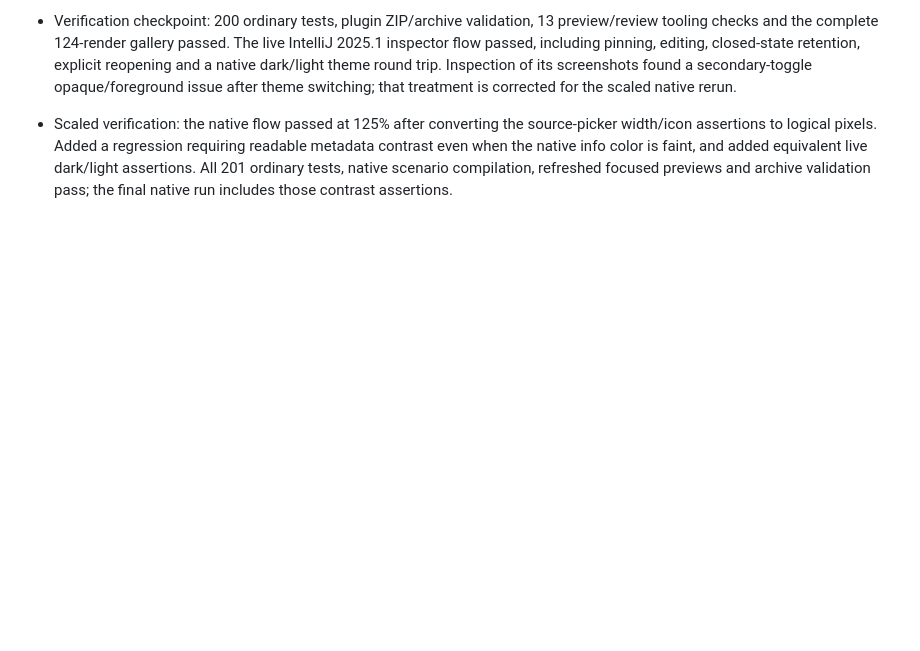
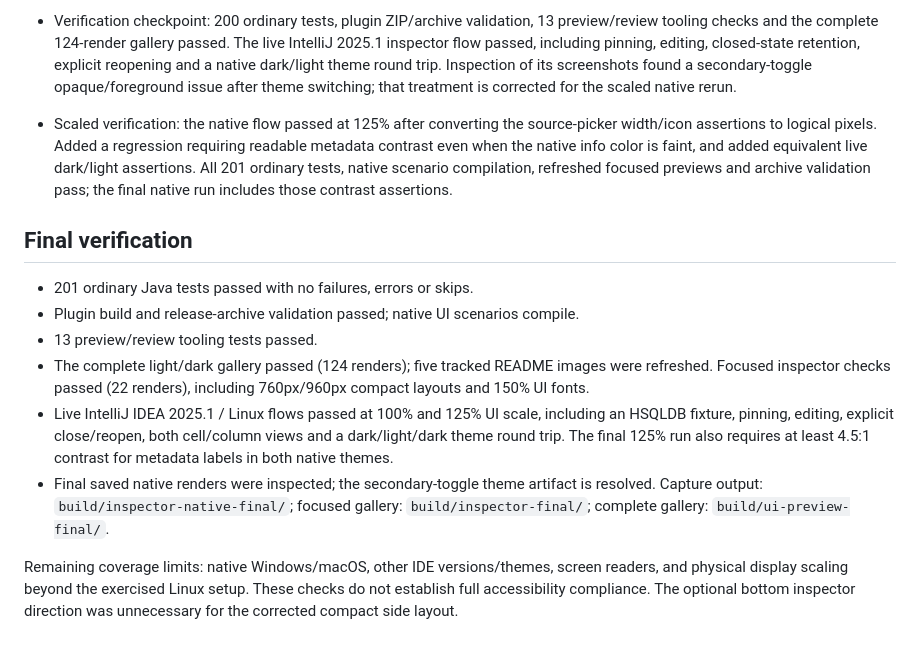
Before and after one commit to SegFault03/Lattice, a Markdown page: docs/design/data-cell-refresh-plan.md, the part around one of its changes. Rendered like a GitHub page; blank space fills up the shorter version.

Commit message:
Record completed inspector phases and native verification

```diff
--- a/docs/design/data-cell-refresh-plan.md
+++ b/docs/design/data-cell-refresh-plan.md
@@ -74,3 +74,24 @@ committed and pushed to the same branch after each completed phase.
   and added equivalent live dark/light assertions. All 201 ordinary tests,
   native scenario compilation, refreshed focused previews and archive validation
   pass; the final native run includes those contrast assertions.
+
+## Final verification
+
+- 201 ordinary Java tests passed with no failures, errors or skips.
+- Plugin build and release-archive validation passed; native UI scenarios compile.
+- 13 preview/review tooling tests passed.
+- The complete light/dark gallery passed (124 renders); five tracked README
+  images were refreshed. Focused inspector checks passed (22 renders), including
+  760px/960px compact layouts and 150% UI fonts.
+- Live IntelliJ IDEA 2025.1 / Linux flows passed at 100% and 125% UI scale,
+  including an HSQLDB fixture, pinning, editing, explicit close/reopen, both
+  cell/column views and a dark/light/dark theme round trip. The final 125% run
+  also requires at least 4.5:1 contrast for metadata labels in both native themes.
+- Final saved native renders were inspected; the secondary-toggle theme artifact
+  is resolved. Capture output: `build/inspector-native-final/`; focused gallery:
+  `build/inspector-final/`; complete gallery: `build/ui-preview-final/`.
+
+Remaining coverage limits: native Windows/macOS, other IDE versions/themes,
+screen readers, and physical display scaling beyond the exercised Linux setup.
+These checks do not establish full accessibility compliance. The optional bottom
+inspector direction was unnecessary for the corrected compact side layout.
```
Also changed, not shown: other parts of docs/design/data-cell-refresh-plan.md (+5 -5 lines).
